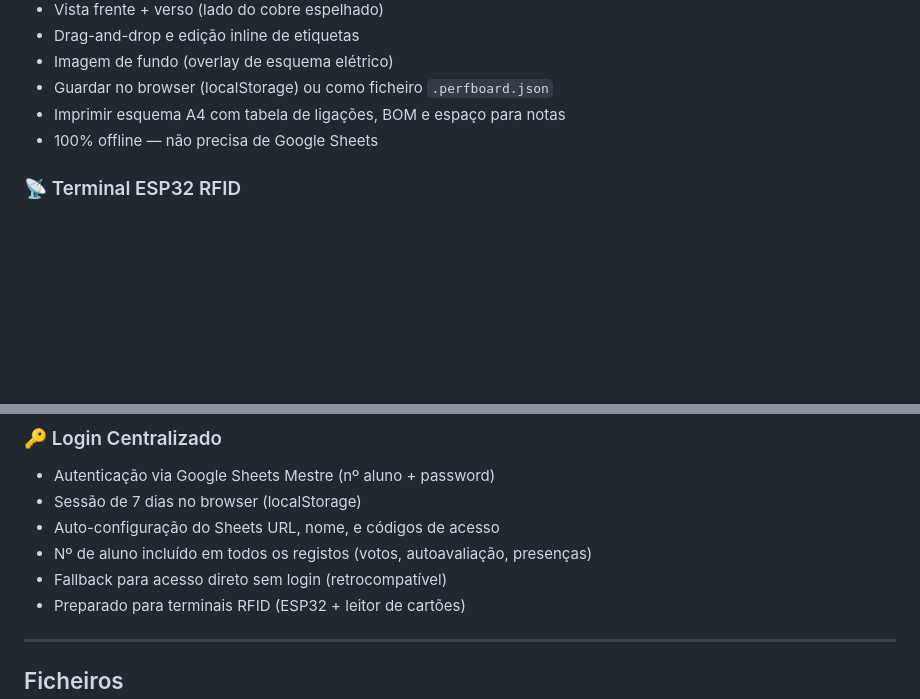
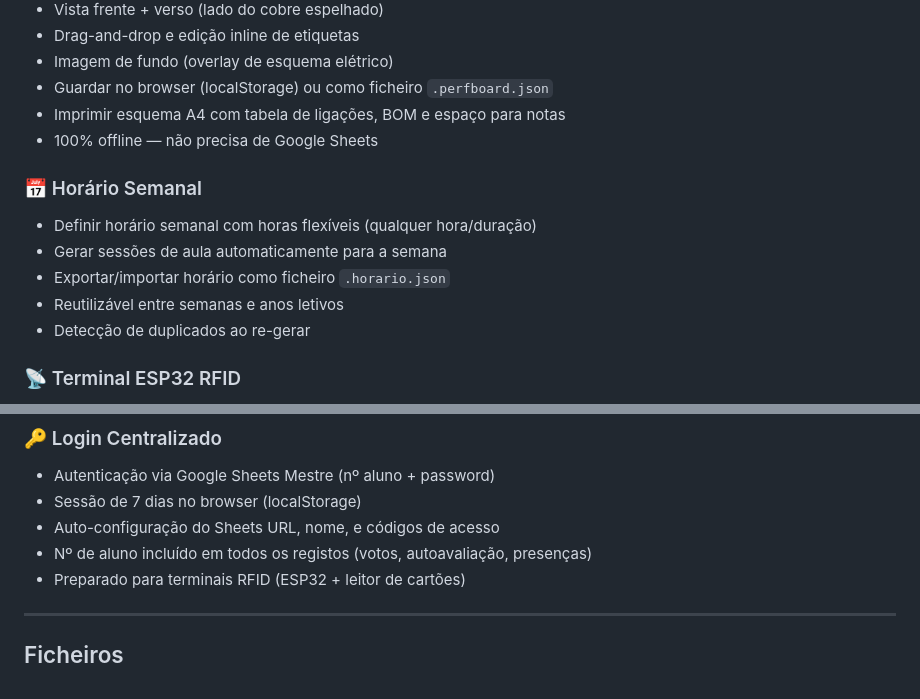
Before and after one commit to cte-secundariacinfaes/NEXUS_ESECCinfaesCTE, a Markdown page: README.md, 2 parts joined by grey strips. Drawn GitHub-style; blank space fills up the shorter version.

```diff
--- a/README.md
+++ b/README.md
@@ -76,6 +76,13 @@ Aluno.html      ──🔄 Carregar───→  Google Sheets (lê config + esc
 - 100% offline — não precisa de Google Sheets
 
 
+### 📅 Horário Semanal
+- Definir horário semanal com horas flexíveis (qualquer hora/duração)
+- Gerar sessões de aula automaticamente para a semana
+- Exportar/importar horário como ficheiro `.horario.json`
+- Reutilizável entre semanas e anos letivos
+- Detecção de duplicados ao re-gerar
+
 ### 📡 Terminal ESP32 RFID
 - Presenças por cartão de aluno — sem telemóvel, sem códigos
 - Hardware: ESP32 + RC522 + OLED SSH1106 + Buzzer + LEDs (~12€/estação)
@@ -93,7 +100,6 @@ Aluno.html      ──🔄 Carregar───→  Google Sheets (lê config + esc
 - Sessão de 7 dias no browser (localStorage)
 - Auto-configuração do Sheets URL, nome, e códigos de acesso
 - Nº de aluno incluído em todos os registos (votos, autoavaliação, presenças)
-- Fallback para acesso direto sem login (retrocompatível)
 - Preparado para terminais RFID (ESP32 + leitor de cartões)
 
 ---
```
